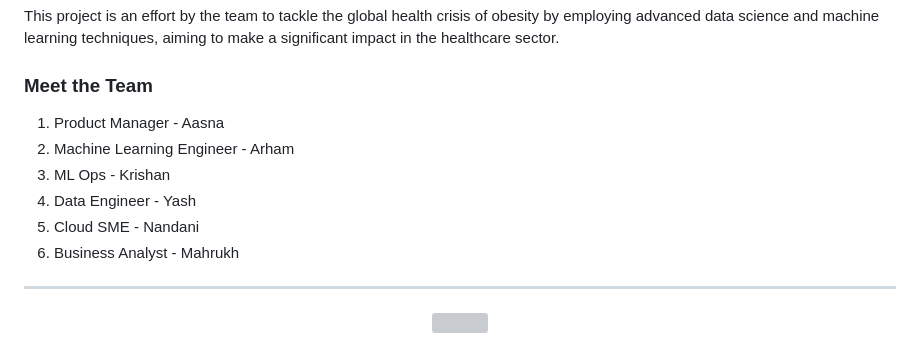
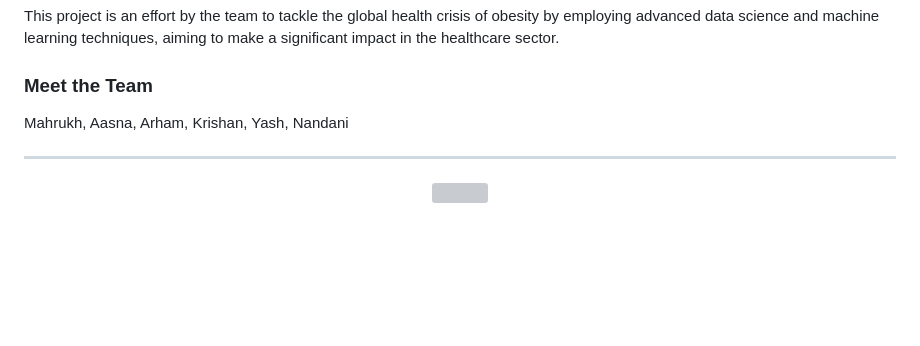
Before and after one commit to Mshamas/Projects, a Markdown page: Multi Class Prediction of Obesity Risk/README.md, the part around the change printed below. Drawn GitHub-style; blank space fills up the shorter version; grey boxes are pictures that could not be loaded.

```diff
--- a/Multi Class Prediction of Obesity Risk/README.md
+++ b/Multi Class Prediction of Obesity Risk/README.md
@@ -387,12 +301,7 @@ This project is an effort by the team to tackle the global health crisis of obes
 
 
 ### Meet the Team
-1. Product Manager - Aasna
-2. Machine Learning Engineer - Arham
-3. ML Ops - Krishan
-4. Data Engineer - Yash
-5. Cloud SME - Nandani
-6. Business Analyst - Mahrukh
+Mahrukh, Aasna, Arham, Krishan, Yash, Nandani
 
 
 ----
```
Also changed, not shown: other parts of Multi Class Prediction of Obesity Risk/README.md (+0 -86 lines).
